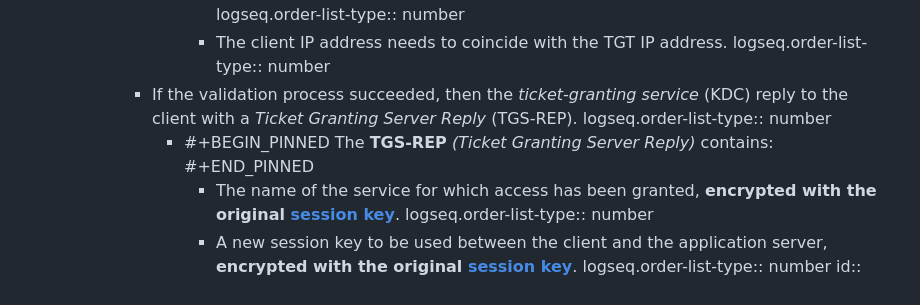
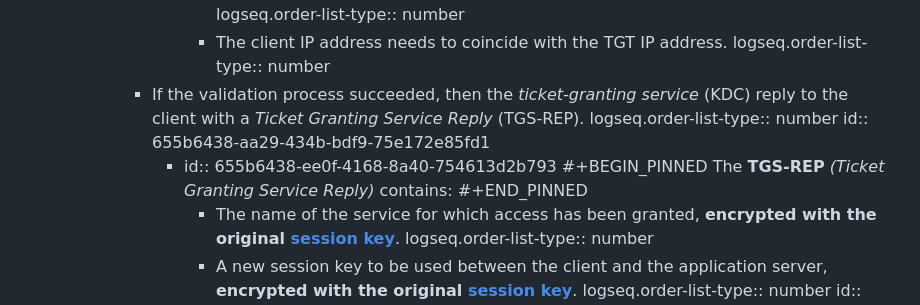
Before and after one commit to StayPirate/HTB-Notes, a Markdown page: pages/AD Kerberos Authentication.md, the part around the change printed below. Drawn GitHub-style.

Commit message:
fix(typo): typos

```diff
--- a/pages/AD Kerberos Authentication.md
+++ b/pages/AD Kerberos Authentication.md
@@ -95,10 +95,12 @@ public:: true
 					  logseq.order-list-type:: number
 					- The client IP address needs to coincide with the TGT IP address.
 					  logseq.order-list-type:: number
-			- If the validation process succeeded, then the *ticket-granting service* (KDC) reply to the client with a *Ticket Granting Server Reply* (TGS-REP).
+			- If the validation process succeeded, then the *ticket-granting service* (KDC) reply to the client with a *Ticket Granting Service Reply* (TGS-REP).
 			  logseq.order-list-type:: number
-				- #+BEGIN_PINNED
-				  The **TGS-REP** *(Ticket Granting Server Reply)* contains:
+			  id:: 655b6438-aa29-434b-bdf9-75e172e85fd1
+				- id:: 655b6438-ee0f-4168-8a40-754613d2b793
+				  #+BEGIN_PINNED
+				  The **TGS-REP** *(Ticket Granting Service Reply)* contains:
 				  #+END_PINNED
 					- The name of the service for which access has been granted, **encrypted with the original [session key](((655b1795-7a37-4e7f-b428-6c9a34ab2cbf)))**.
 					  logseq.order-list-type:: number
```
Also changed, not shown: other parts of pages/AD Kerberos Authentication.md (+2 -2 lines).
